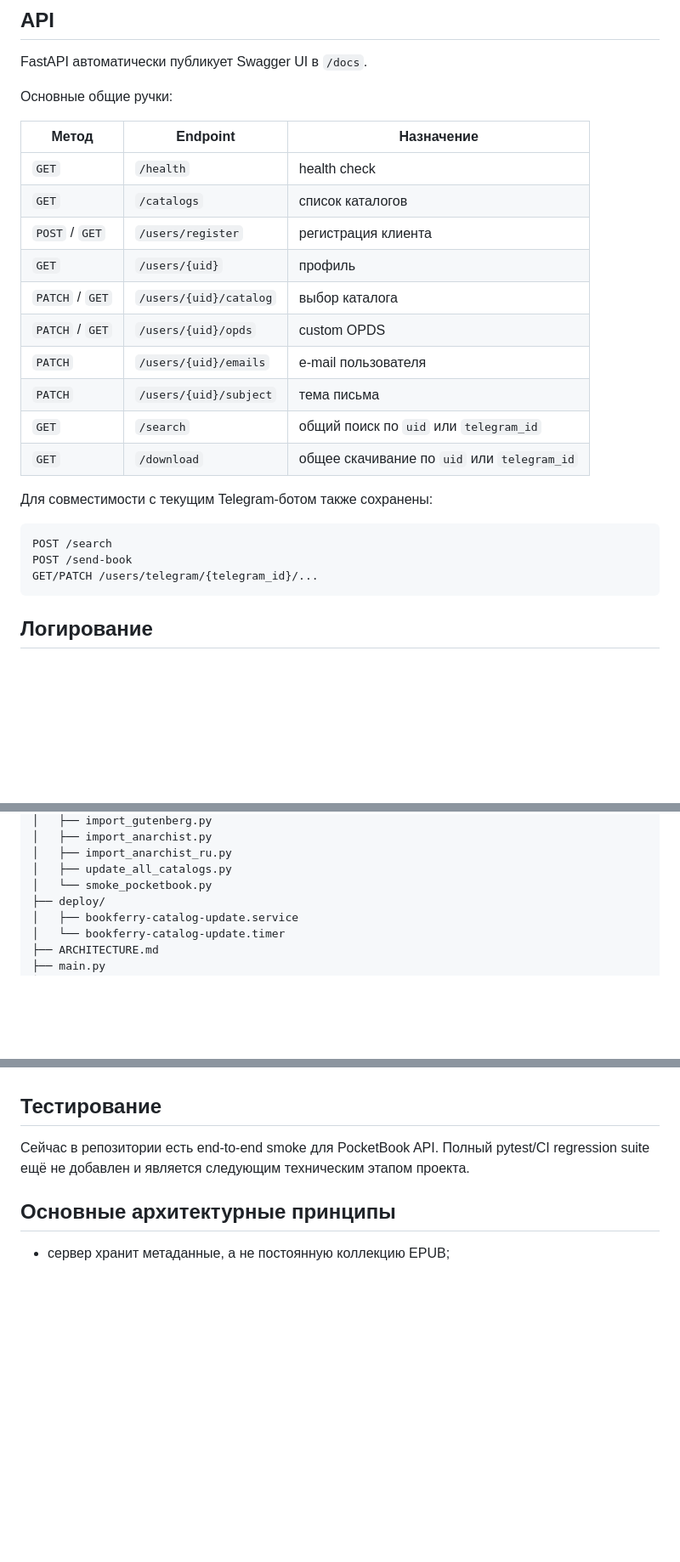
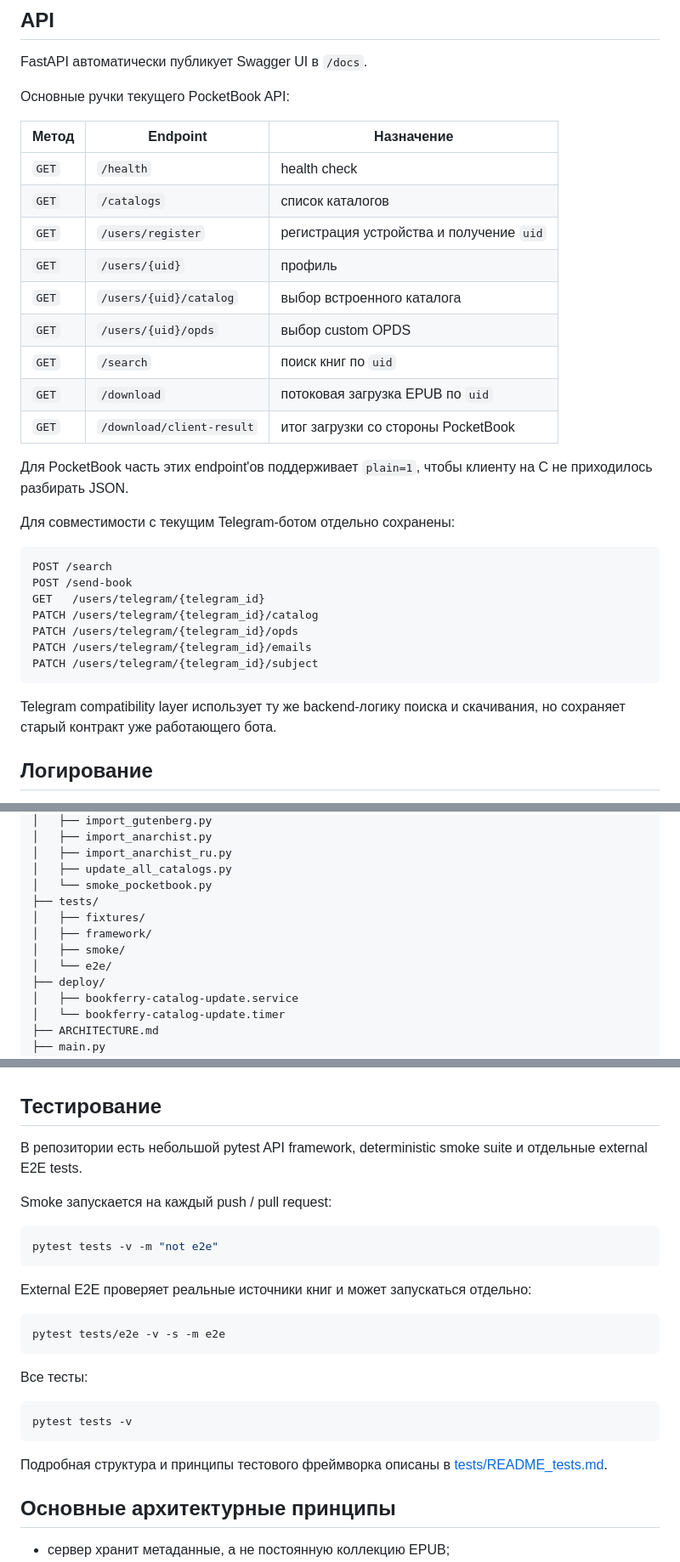
Before and after one commit to TerentievKirill/BookFerry, a Markdown page: README.md, 3 parts joined by grey strips. Shown at 85% size. GitHub-like rendering; blank space fills up the shorter version.

Commit message:
clean ./script

````diff
--- a/README.md
+++ b/README.md
@@ -188,28 +190,35 @@ The Anarchist Library >= 10 000
 
 FastAPI автоматически публикует Swagger UI в `/docs`.
 
-Основные общие ручки:
+Основные ручки текущего PocketBook API:
 
 | Метод | Endpoint | Назначение |
 |---|---|---|
 | `GET` | `/health` | health check |
 | `GET` | `/catalogs` | список каталогов |
-| `POST` / `GET` | `/users/register` | регистрация клиента |
+| `GET` | `/users/register` | регистрация устройства и получение `uid` |
 | `GET` | `/users/{uid}` | профиль |
-| `PATCH` / `GET` | `/users/{uid}/catalog` | выбор каталога |
-| `PATCH` / `GET` | `/users/{uid}/opds` | custom OPDS |
-| `PATCH` | `/users/{uid}/emails` | e-mail пользователя |
-| `PATCH` | `/users/{uid}/subject` | тема письма |
-| `GET` | `/search` | общий поиск по `uid` или `telegram_id` |
-| `GET` | `/download` | общее скачивание по `uid` или `telegram_id` |
+| `GET` | `/users/{uid}/catalog` | выбор встроенного каталога |
+| `GET` | `/users/{uid}/opds` | выбор custom OPDS |
+| `GET` | `/search` | поиск книг по `uid` |
+| `GET` | `/download` | потоковая загрузка EPUB по `uid` |
+| `GET` | `/download/client-result` | итог загрузки со стороны PocketBook |
 
-Для совместимости с текущим Telegram-ботом также сохранены:
+Для PocketBook часть этих endpoint'ов поддерживает `plain=1`, чтобы клиенту на C не приходилось разбирать JSON.
+
+Для совместимости с текущим Telegram-ботом отдельно сохранены:
 
 ```text
 POST /search
 POST /send-book
-GET/PATCH /users/telegram/{telegram_id}/...
+GET   /users/telegram/{telegram_id}
+PATCH /users/telegram/{telegram_id}/catalog
+PATCH /users/telegram/{telegram_id}/opds
+PATCH /users/telegram/{telegram_id}/emails
+PATCH /users/telegram/{telegram_id}/subject
 ```
+
+Telegram compatibility layer использует ту же backend-логику поиска и скачивания, но сохраняет старый контракт уже работающего бота.
 
 ## Логирование
 
@@ -269,6 +278,11 @@ BookFerry/
 │   ├── import_anarchist_ru.py
 │   ├── update_all_catalogs.py
 │   └── smoke_pocketbook.py
+├── tests/
+│   ├── fixtures/
+│   ├── framework/
+│   ├── smoke/
+│   └── e2e/
 ├── deploy/
 │   ├── bookferry-catalog-update.service
 │   └── bookferry-catalog-update.timer
@@ -331,7 +345,27 @@ python scripts/smoke_pocketbook.py \
 
 ## Тестирование
 
-Сейчас в репозитории есть end-to-end smoke для PocketBook API. Полный pytest/CI regression suite ещё не добавлен и является следующим техническим этапом проекта.
+В репозитории есть небольшой pytest API framework, deterministic smoke suite и отдельные external E2E tests.
+
+Smoke запускается на каждый push / pull request:
+
+```bash
+pytest tests -v -m "not e2e"
+```
+
+External E2E проверяет реальные источники книг и может запускаться отдельно:
+
+```bash
+pytest tests/e2e -v -s -m e2e
+```
+
+Все тесты:
+
+```bash
+pytest tests -v
+```
+
+Подробная структура и принципы тестового фреймворка описаны в [tests/README_tests.md](tests/README_tests.md).
 
 ## Основные архитектурные принципы
 
````
Also changed, not shown: other parts of README.md (+3 -1 lines), pocketbook/README_RU.md (renamed from pocketbook/README.md).
